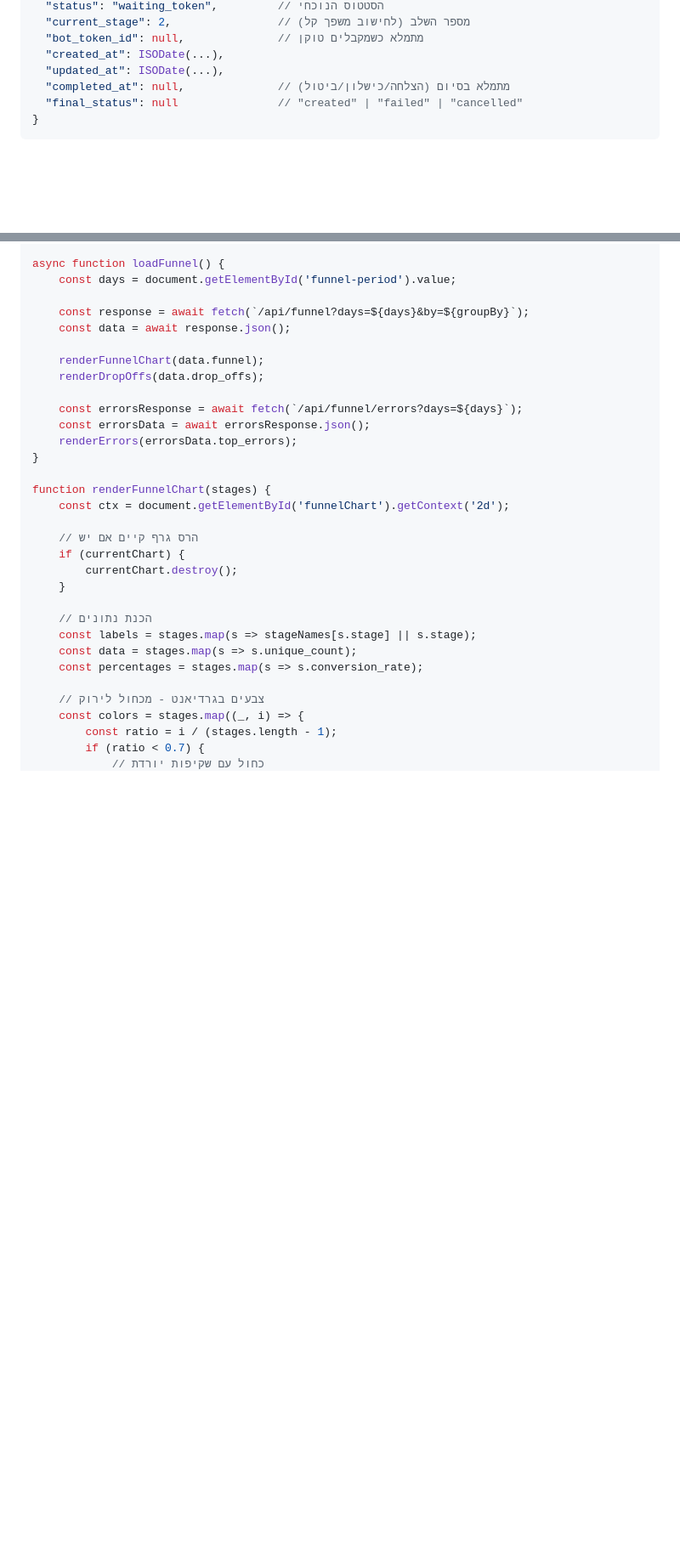
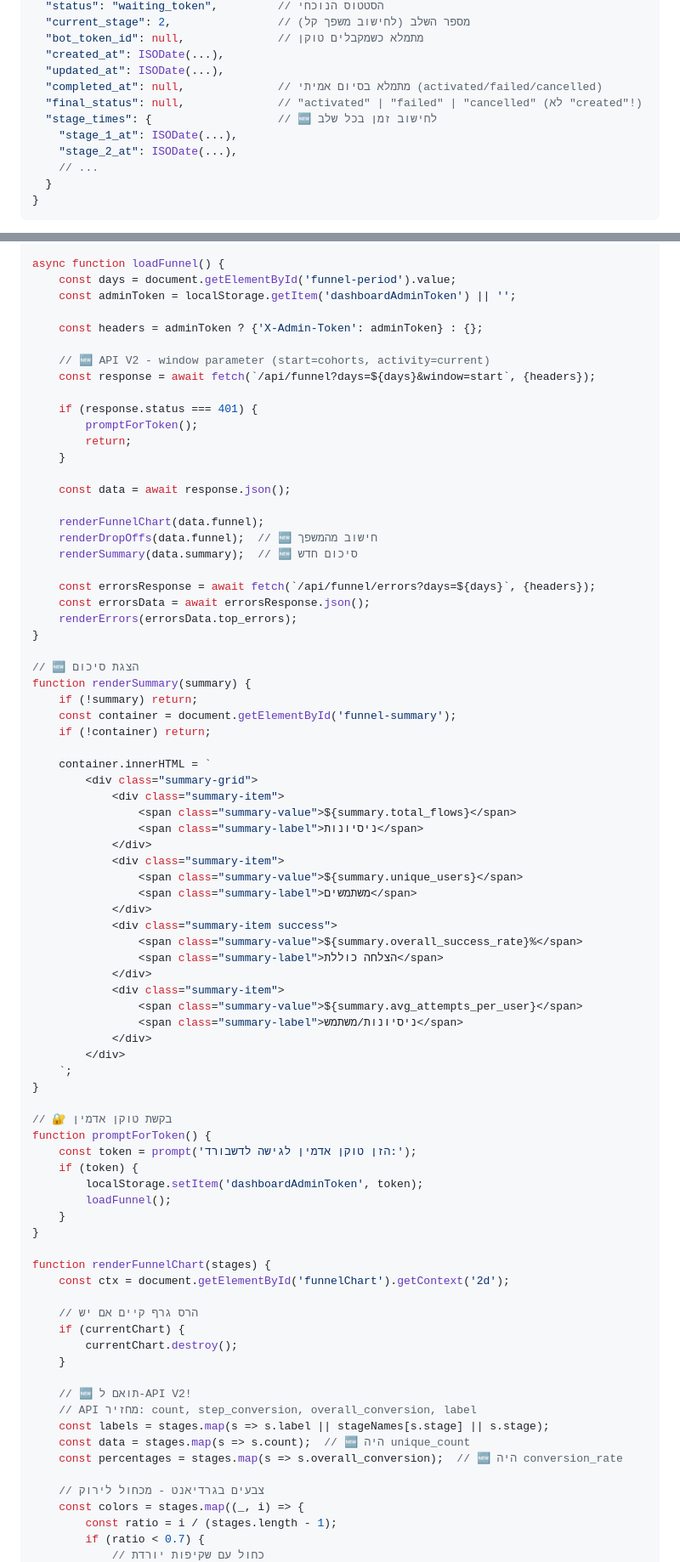
Before and after one commit to amirbiron/Modular_Bot_V2, a Markdown page: DASHBOARD_PLAN.md, 2 parts joined by grey strips. Shown at 85% size. Rendered like a GitHub page; blank space fills up the shorter version.

````diff
--- a/DASHBOARD_PLAN.md
+++ b/DASHBOARD_PLAN.md
@@ -41,8 +41,13 @@
   "bot_token_id": null,              // מתמלא כשמקבלים טוקן
   "created_at": ISODate(...),
   "updated_at": ISODate(...),
-  "completed_at": null,              // מתמלא בסיום (הצלחה/כישלון/ביטול)
-  "final_status": null               // "created" | "failed" | "cancelled"
+  "completed_at": null,              // מתמלא בסיום אמיתי (activated/failed/cancelled)
+  "final_status": null,              // "activated" | "failed" | "cancelled" (לא "created"!)
+  "stage_times": {                   // 🆕 לחישוב זמן בכל שלב
+    "stage_1_at": ISODate(...),
+    "stage_2_at": ISODate(...),
+    // ...
+  }
 }
 ```
 
@@ -833,16 +876,64 @@ function setGroupBy(mode) {
 
 async function loadFunnel() {
     const days = document.getElementById('funnel-period').value;
+    const adminToken = localStorage.getItem('dashboardAdminToken') || '';
 
-    const response = await fetch(`/api/funnel?days=${days}&by=${groupBy}`);
+    const headers = adminToken ? {'X-Admin-Token': adminToken} : {};
+
+    // 🆕 API V2 - window parameter (start=cohorts, activity=current)
+    const response = await fetch(`/api/funnel?days=${days}&window=start`, {headers});
+
+    if (response.status === 401) {
+        promptForToken();
+        return;
+    }
+
     const data = await response.json();
 
     renderFunnelChart(data.funnel);
-    renderDropOffs(data.drop_offs);
+    renderDropOffs(data.funnel);  // 🆕 חישוב מהמשפך
+    renderSummary(data.summary);  // 🆕 סיכום חדש
 
-    const errorsResponse = await fetch(`/api/funnel/errors?days=${days}`);
+    const errorsResponse = await fetch(`/api/funnel/errors?days=${days}`, {headers});
     const errorsData = await errorsResponse.json();
     renderErrors(errorsData.top_errors);
+}
+
+// 🆕 הצגת סיכום
+function renderSummary(summary) {
+    if (!summary) return;
+    const container = document.getElementById('funnel-summary');
+    if (!container) return;
+
+    container.innerHTML = `
+        <div class="summary-grid">
+            <div class="summary-item">
+                <span class="summary-value">${summary.total_flows}</span>
+                <span class="summary-label">ניסיונות</span>
+            </div>
+            <div class="summary-item">
+                <span class="summary-value">${summary.unique_users}</span>
+                <span class="summary-label">משתמשים</span>
+            </div>
+            <div class="summary-item success">
+                <span class="summary-value">${summary.overall_success_rate}%</span>
+                <span class="summary-label">הצלחה כוללת</span>
+            </div>
+            <div class="summary-item">
+                <span class="summary-value">${summary.avg_attempts_per_user}</span>
+                <span class="summary-label">ניסיונות/משתמש</span>
+            </div>
+        </div>
+    `;
+}
+
+// 🔐 בקשת טוקן אדמין
+function promptForToken() {
+    const token = prompt('הזן טוקן אדמין לגישה לדשבורד:');
+    if (token) {
+        localStorage.setItem('dashboardAdminToken', token);
+        loadFunnel();
+    }
 }
 
 function renderFunnelChart(stages) {
@@ -853,10 +944,11 @@ function renderFunnelChart(stages) {
         currentChart.destroy();
     }
 
-    // הכנת נתונים
-    const labels = stages.map(s => stageNames[s.stage] || s.stage);
-    const data = stages.map(s => s.unique_count);
-    const percentages = stages.map(s => s.conversion_rate);
+    // 🆕 תואם ל-API V2!
+    // API מחזיר: count, step_conversion, overall_conversion, label
+    const labels = stages.map(s => s.label || stageNames[s.stage] || s.stage);
+    const data = stages.map(s => s.count);  // 🆕 היה unique_count
+    const percentages = stages.map(s => s.overall_conversion);  // 🆕 היה conversion_rate
 
     // צבעים בגרדיאנט - מכחול לירוק
     const colors = stages.map((_, i) => {
````
Also changed, not shown: other parts of DASHBOARD_PLAN.md (+128 -23 lines).
